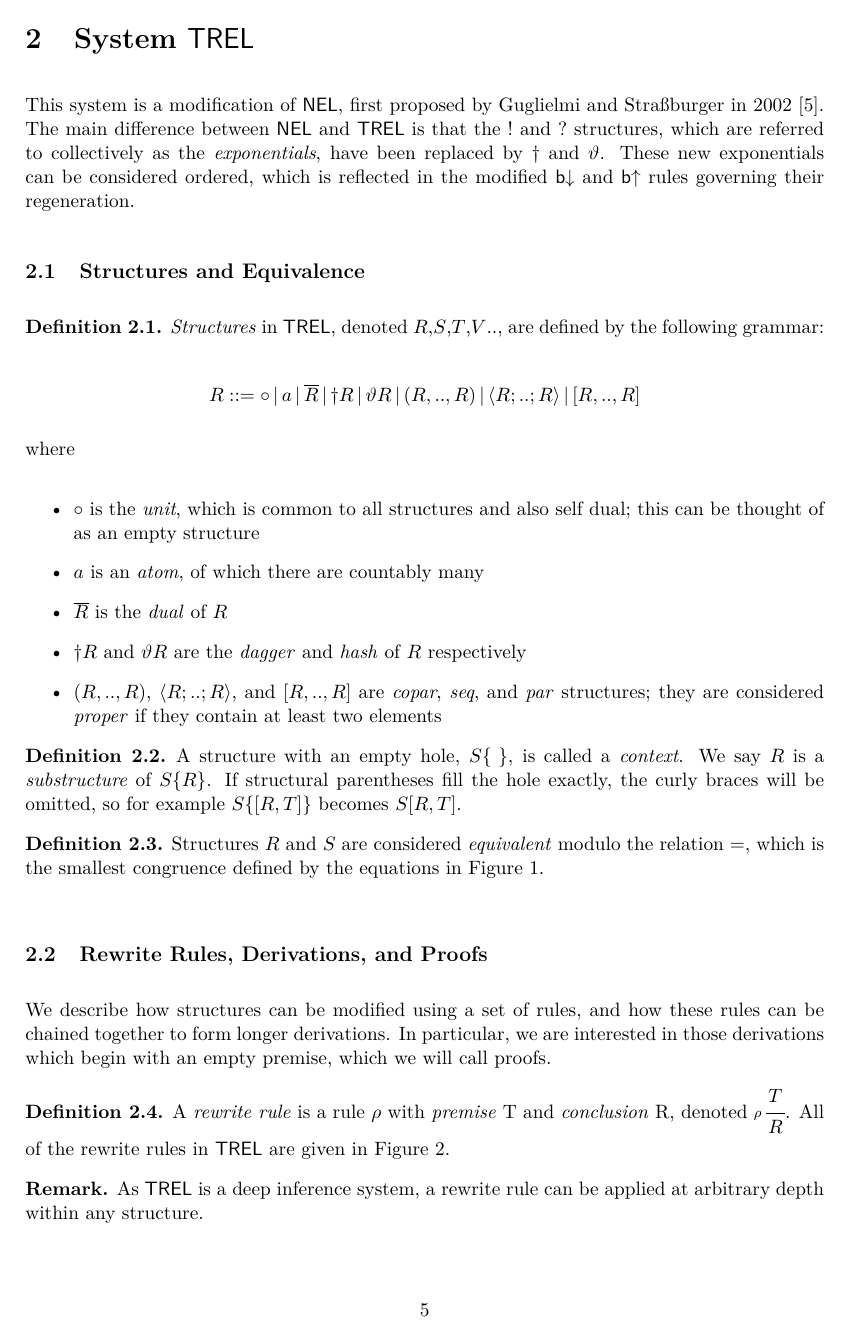
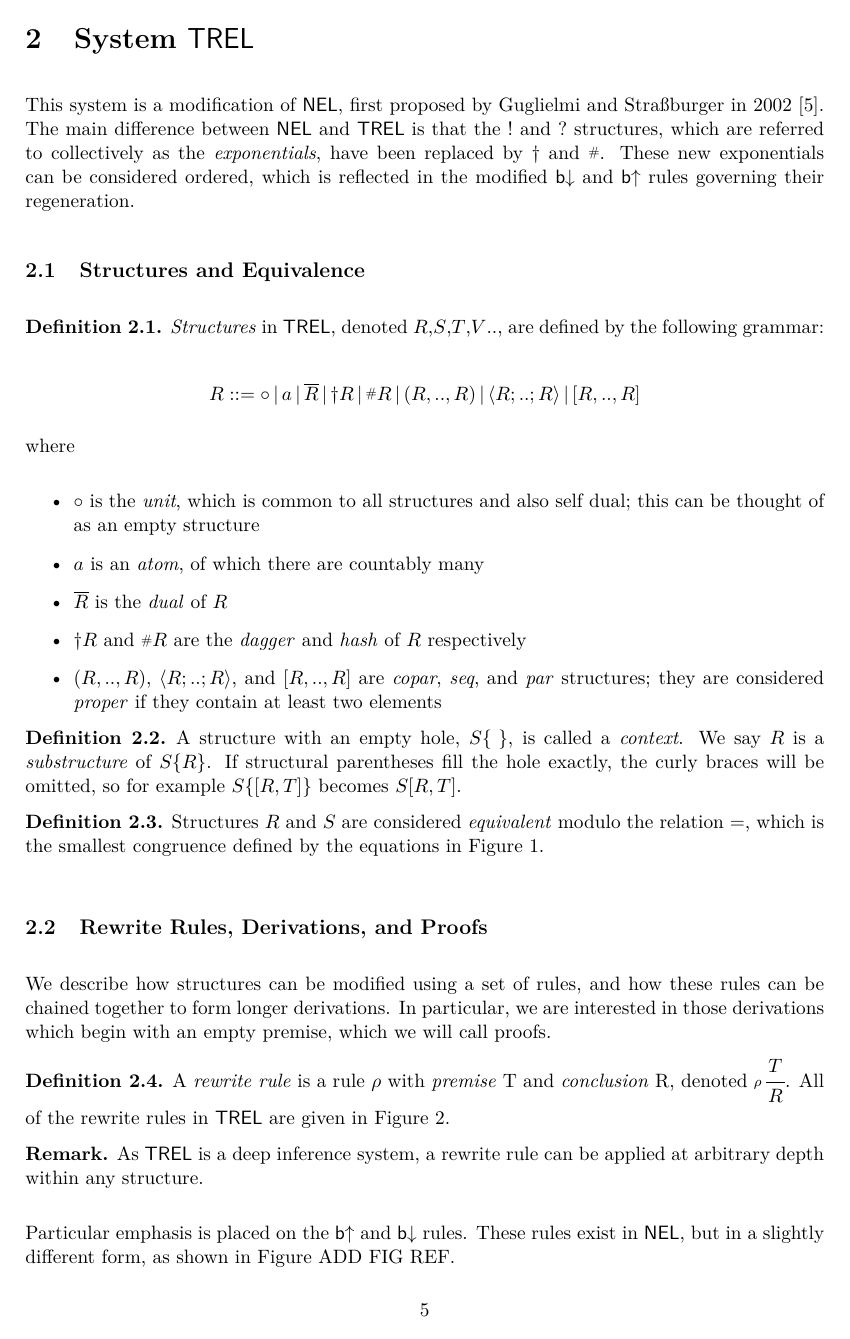
Before and after one commit to jamiebrine/tex, a LaTeX thesis (dissertation.tex): page 5 of 27. Compiled offline with pdfLaTeX.

Commit message:
Changed hash symbol finally

```diff
--- a/dissertation.tex
+++ b/dissertation.tex
@@ -40,7 +40,8 @@
 
 \let\originaldagger\dagger
 \renewcommand{\dag}{\mathord{\originaldagger}}
-\DeclareMathSymbol{\hash}{\mathord}{letters}{`#}
+\newcommand{\hash}{\mathord{\raisebox{0.3ex}{\scalebox{0.7}{$\mathstrut \# $}}}}
+%\DeclareMathSymbol{\hash}{\mathord}{letters}{`#}
 \DeclarePairedDelimiter\denote\llbracket\rrbracket
 
 \newcommand{\la}{\langle}
@@ -357,6 +358,10 @@ All of the rewrite rules in $\sSys$ are given in Figure \ref{fig:rules}.
     \label{fig:rules}
 \end{figure}
 
+Particular emphasis is placed on the $\bU$ and $\bD$ rules.
+These rules exist in $\NEL$, but in a slightly different form, as shown in Figure ADD FIG REF.
+
+
 \begin{definition}
 A \textit{derivation} $\Delta$ from $R$ to $T$ is a finite chain of rewrites with premise $R$ and conclusion $T$, denoted $\vlderivation{\vlde{\Delta}{}{T}{\vlhy{R}}}$.
 A derivation whose premise is $\unit$ is called a \textit{proof}, to which we can add a topmost instance of the \textit{axiom} rule $\vlderivation{\vlin{\ax}{}{\unit}{\vlhy{}}}$;
```
Also changed, not shown: dissertation.pdf.
